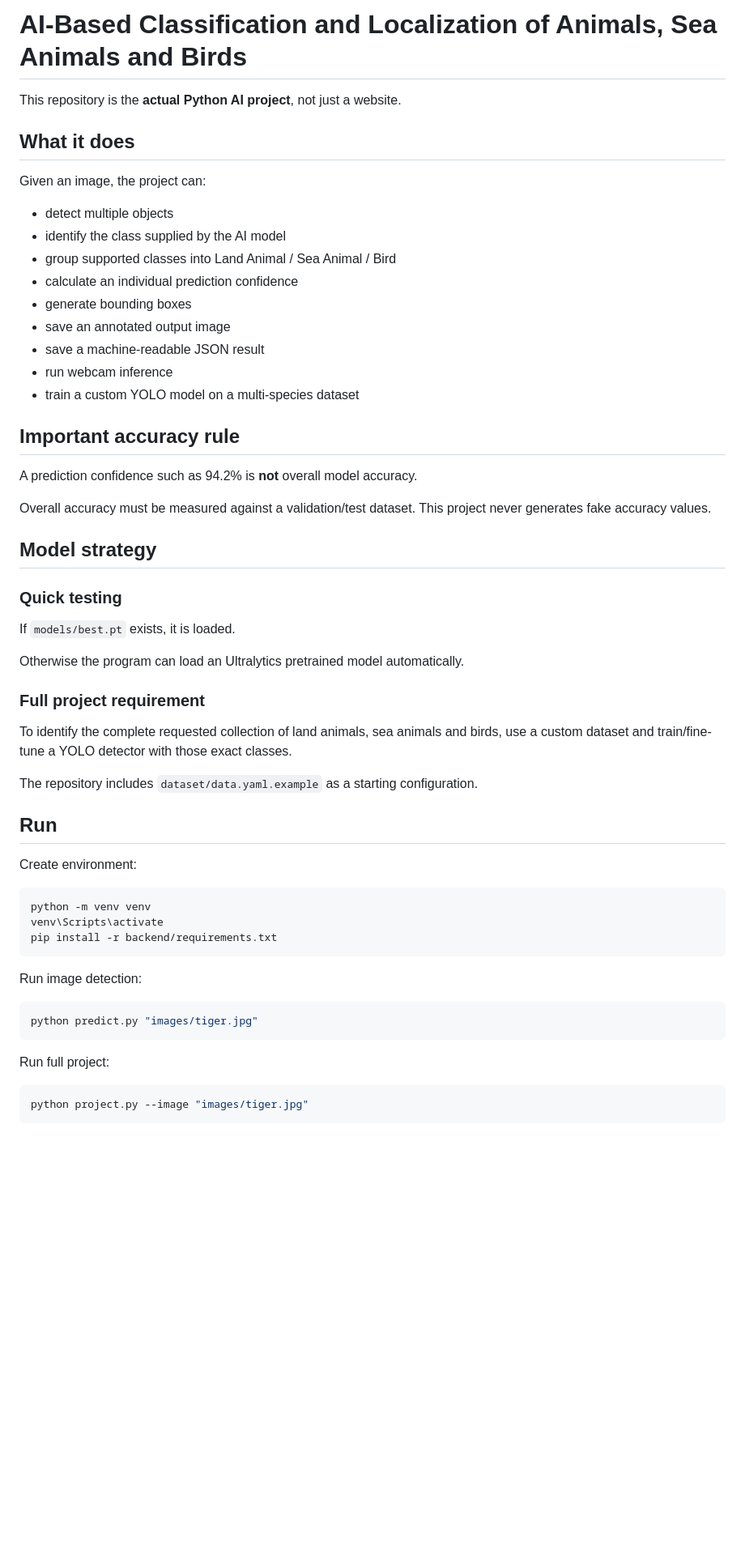
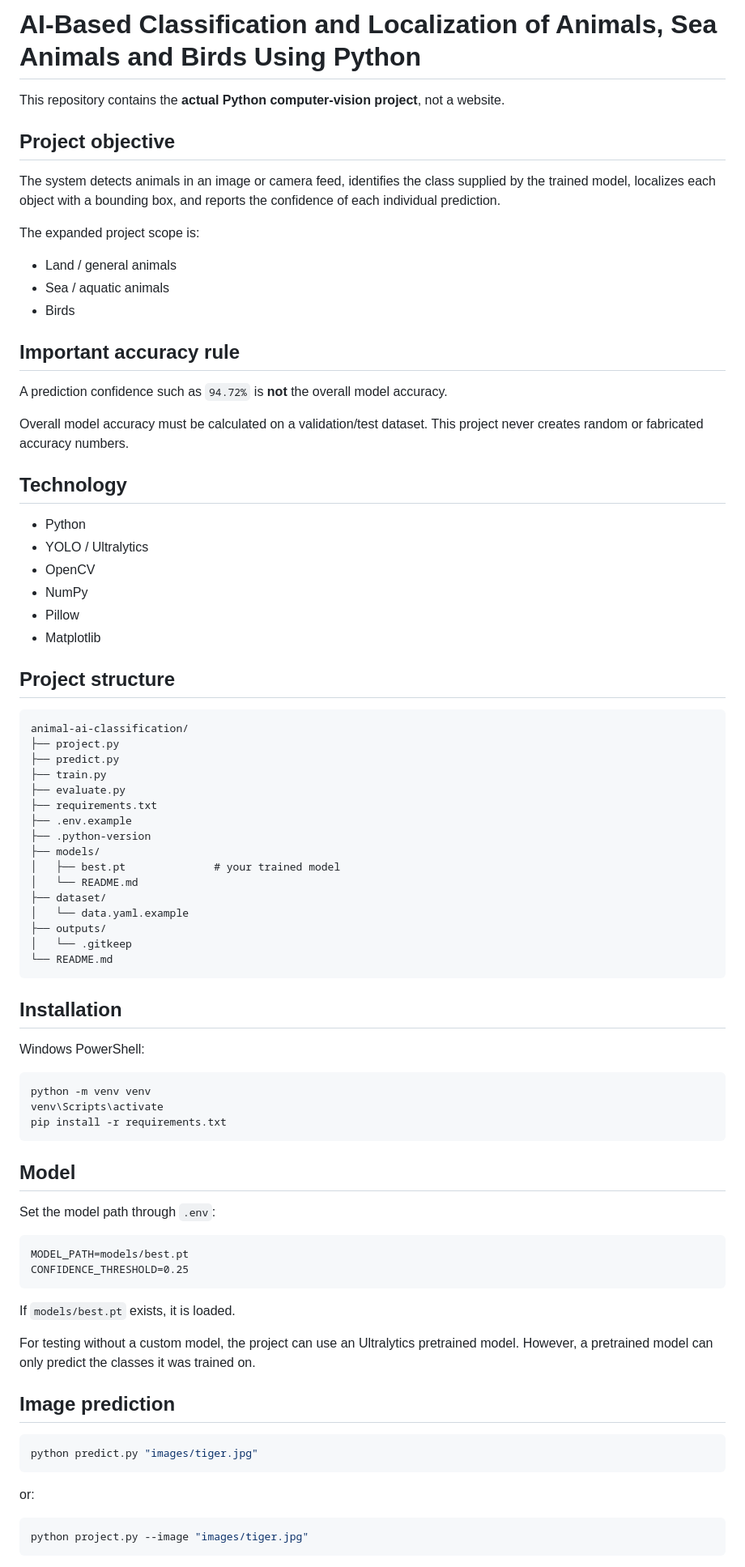
Before and after one commit to shrawanbhugaonkar235-crypto/animal-ai-classification, a Markdown page: PROJECT_README.md, the part around one of its changes. Shown at 81% size. Rendered like a GitHub page; blank space fills up the shorter version.

Commit message:
Update project implementation files: PROJECT_README.md

````diff
--- a/PROJECT_README.md
+++ b/PROJECT_README.md
@@ -1,56 +1,83 @@
-# AI-Based Classification and Localization of Animals, Sea Animals and Birds
+# AI-Based Classification and Localization of Animals, Sea Animals and Birds Using Python
 
-This repository is the **actual Python AI project**, not just a website.
+This repository contains the **actual Python computer-vision project**, not a website.
 
-## What it does
+## Project objective
 
-Given an image, the project can:
+The system detects animals in an image or camera feed, identifies the class supplied by the trained model, localizes each object with a bounding box, and reports the confidence of each individual prediction.
 
-- detect multiple objects
-- identify the class supplied by the AI model
-- group supported classes into Land Animal / Sea Animal / Bird
-- calculate an individual prediction confidence
-- generate bounding boxes
-- save an annotated output image
-- save a machine-readable JSON result
-- run webcam inference
-- train a custom YOLO model on a multi-species dataset
+The expanded project scope is:
+
+- Land / general animals
+- Sea / aquatic animals
+- Birds
 
 ## Important accuracy rule
 
-A prediction confidence such as 94.2% is **not** overall model accuracy.
+A prediction confidence such as `94.72%` is **not** the overall model accuracy.
 
-Overall accuracy must be measured against a validation/test dataset. This project never generates fake accuracy values.
+Overall model accuracy must be calculated on a validation/test dataset. This project never creates random or fabricated accuracy numbers.
 
-## Model strategy
+## Technology
 
-### Quick testing
-If `models/best.pt` exists, it is loaded.
+- Python
+- YOLO / Ultralytics
+- OpenCV
+- NumPy
+- Pillow
+- Matplotlib
 
-Otherwise the program can load an Ultralytics pretrained model automatically.
+## Project structure
 
-### Full project requirement
-To identify the complete requested collection of land animals, sea animals and birds, use a custom dataset and train/fine-tune a YOLO detector with those exact classes.
+```text
+animal-ai-classification/
+├── project.py
+├── predict.py
+├── train.py
+├── evaluate.py
+├── requirements.txt
+├── .env.example
+├── .python-version
+├── models/
+│   ├── best.pt              # your trained model
+│   └── README.md
+├── dataset/
+│   └── data.yaml.example
+├── outputs/
+│   └── .gitkeep
+└── README.md
+```
 
-The repository includes `dataset/data.yaml.example` as a starting configuration.
+## Installation
 
-## Run
-
-Create environment:
+Windows PowerShell:
 
 ```powershell
 python -m venv venv
 venv\Scripts\activate
-pip install -r backend/requirements.txt
+pip install -r requirements.txt
 ```
 
-Run image detection:
+## Model
+
+Set the model path through `.env`:
+
+```text
+MODEL_PATH=models/best.pt
+CONFIDENCE_THRESHOLD=0.25
+```
+
+If `models/best.pt` exists, it is loaded.
+
+For testing without a custom model, the project can use an Ultralytics pretrained model. However, a pretrained model can only predict the classes it was trained on.
+
+## Image prediction
 
 ```powershell
 python predict.py "images/tiger.jpg"
 ```
 
-Run full project:
+or:
 
 ```powershell
 python project.py --image "images/tiger.jpg"
````
Also changed, not shown: other parts of PROJECT_README.md (+52 -38 lines).
